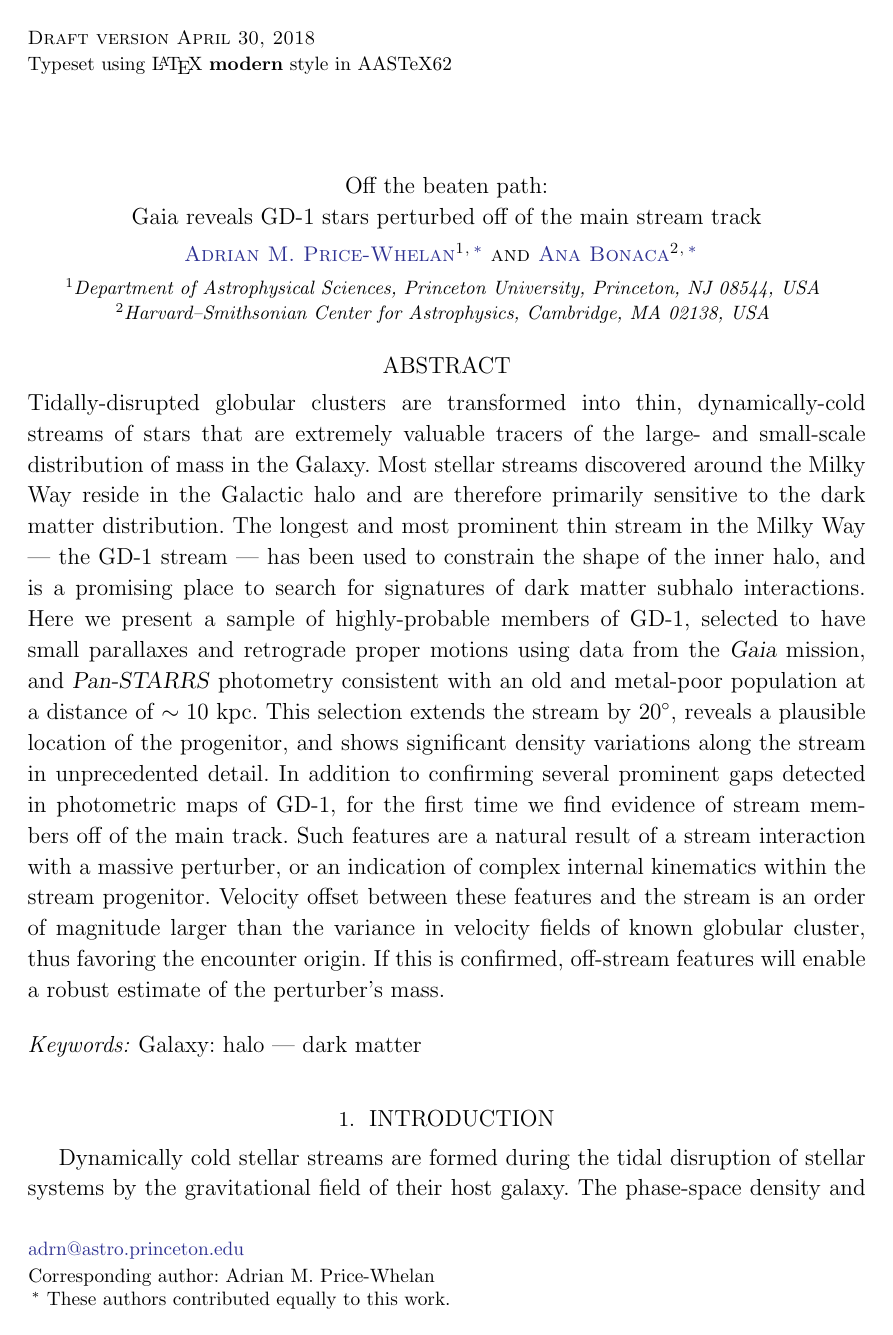
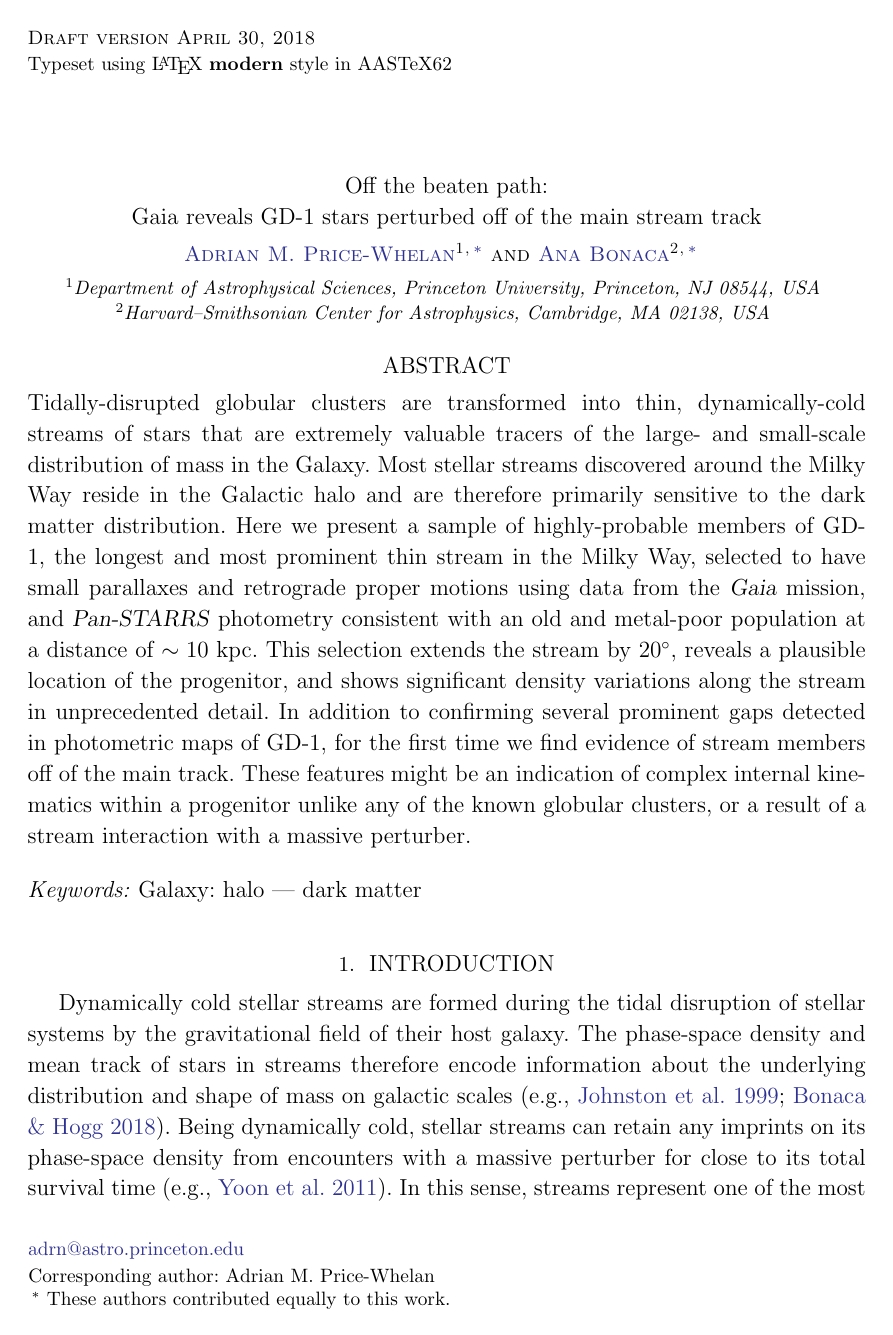
Before and after one commit to adrn/GD1-DR2, a LaTeX paper (paper/gd1.tex): page 1 of 11. Compiled offline with pdfLaTeX.

Commit message:
abstract tweaks, fig1 caption

```diff
--- a/paper/gd1.tex
+++ b/paper/gd1.tex
@@ -76,11 +76,10 @@ streams of stars that are extremely valuable tracers of the large- and
 small-scale distribution of mass in the Galaxy.
 Most stellar streams discovered around the Milky Way reside in the Galactic halo
 and are therefore primarily sensitive to the dark matter distribution.
-The longest and most prominent thin stream in the Milky Way --- the GD-1 stream --- has been used
-to constrain the shape of the inner halo, and is a promising place to search for
-signatures of dark matter subhalo interactions.
-% Aims
-Here we present a sample of highly-probable members of GD-1, selected to have
+% The longest and most prominent thin stream in the Milky Way --- the GD-1 stream --- has been used
+% to constrain the shape of the inner halo, and is a promising place to search for
+% signatures of dark matter subhalo interactions.
+Here we present a sample of highly-probable members of GD-1, the longest and most prominent thin stream in the Milky Way, selected to have
 small parallaxes and retrograde proper motions using data from the \gaia\
 mission, and \pans\ photometry consistent with an old and metal-poor population
 at a distance of $\sim10~\kpc$.
@@ -89,11 +88,12 @@ the progenitor, and shows significant density variations along the stream in
 unprecedented detail.
 In addition to confirming several prominent gaps detected in photometric maps of GD-1, for the first time we find evidence
 of stream members off of the main track.
-Such features are a natural result of a stream interaction with a massive
-perturber, or an indication of complex internal kinematics within the
-stream progenitor.
-Velocity offset between these features and the stream is an order of magnitude larger than the variance in velocity fields of known globular cluster, thus favoring the encounter origin.
-If this is confirmed, off-stream features will enable a robust estimate of the perturber's mass.
+These features might be an indication of complex internal kinematics within a progenitor unlike any of the known globular clusters, or a result of a stream interaction with a massive perturber.
+% Detailed modeling of the positional and velocity offsets
+% or an indication of complex internal kinematics within the
+% stream progenitor.
+% Velocity offset between these features and the stream is an order of magnitude larger than the variance in velocity fields of known globular cluster, thus favoring the encounter origin.
+% If this is confirmed, off-stream features will enable a robust estimate of the perturber's mass.
 % If caused by a subhalo interaction, we estimate that the detected underdensity
 % and the associated spur could have been induced by a perturbation of a
 % $\sim10^7\,\rm M_\odot$(?) object $\sim 0.5\,$Gyr ago.
```
Also changed, not shown: paper/gd1.tex (6 more changed lines).
